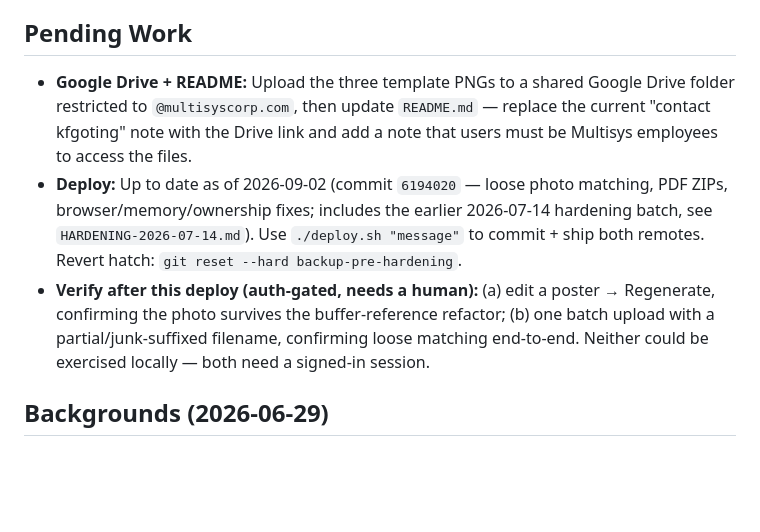
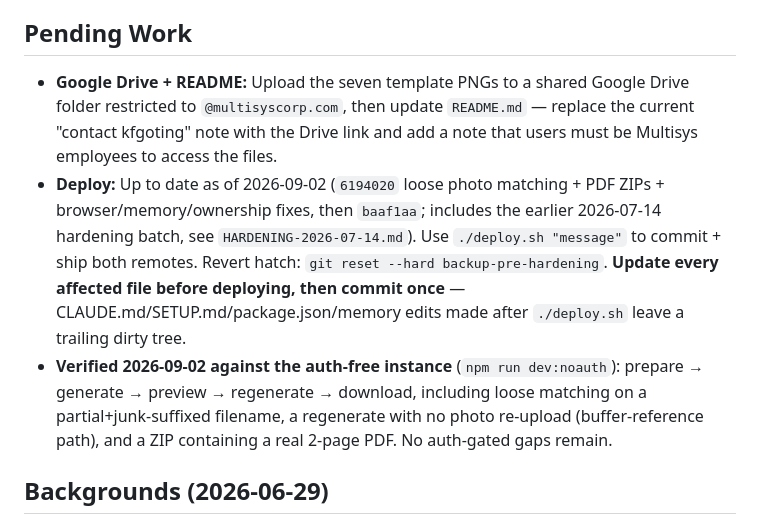
Before and after one commit to awolffrommars/multisys-myop, a Markdown page: CLAUDE.md, the part around the change. GitHub-like rendering; blank space fills up the shorter version.

Commit message:
Various fixes.

```diff
--- a/CLAUDE.md
+++ b/CLAUDE.md
@@ -4,9 +4,10 @@ This file provides guidance to Claude Code (claude.ai/code) when working with co
 
 ## Pending Work
 
-- **Google Drive + README:** Upload the three template PNGs to a shared Google Drive folder restricted to `@multisyscorp.com`, then update `README.md` — replace the current "contact kfgoting" note with the Drive link and add a note that users must be Multisys employees to access the files.
-- **Deploy:** Up to date as of 2026-09-02 (commit `6194020` — loose photo matching, PDF ZIPs, browser/memory/ownership fixes; includes the earlier 2026-07-14 hardening batch, see `HARDENING-2026-07-14.md`). Use `./deploy.sh "message"` to commit + ship both remotes. Revert hatch: `git reset --hard backup-pre-hardening`.
-- **Verify after this deploy (auth-gated, needs a human):** (a) edit a poster → Regenerate, confirming the photo survives the buffer-reference refactor; (b) one batch upload with a partial/junk-suffixed filename, confirming loose matching end-to-end. Neither could be exercised locally — both need a signed-in session.
+- **Google Drive + README:** Upload the seven template PNGs to a shared Google Drive folder restricted to `@multisyscorp.com`, then update `README.md` — replace the current "contact kfgoting" note with the Drive link and add a note that users must be Multisys employees to access the files.
+- **Deploy:** Up to date as of 2026-09-02 (`6194020` loose photo matching + PDF ZIPs + browser/memory/ownership fixes, then `baaf1aa`; includes the earlier 2026-07-14 hardening batch, see `HARDENING-2026-07-14.md`). Use `./deploy.sh "message"` to commit + ship both remotes. Revert hatch: `git reset --hard backup-pre-hardening`.
+  **Update every affected file before deploying, then commit once** — CLAUDE.md/SETUP.md/package.json/memory edits made after `./deploy.sh` leave a trailing dirty tree.
+- **Verified 2026-09-02 against the auth-free instance** (`npm run dev:noauth`): prepare → generate → preview → regenerate → download, including loose matching on a partial+junk-suffixed filename, a regenerate with no photo re-upload (buffer-reference path), and a ZIP containing a real 2-page PDF. No auth-gated gaps remain.
 
 ## Backgrounds (2026-06-29)
 
```
Also changed, not shown: SETUP.md (+2 -1 lines).
